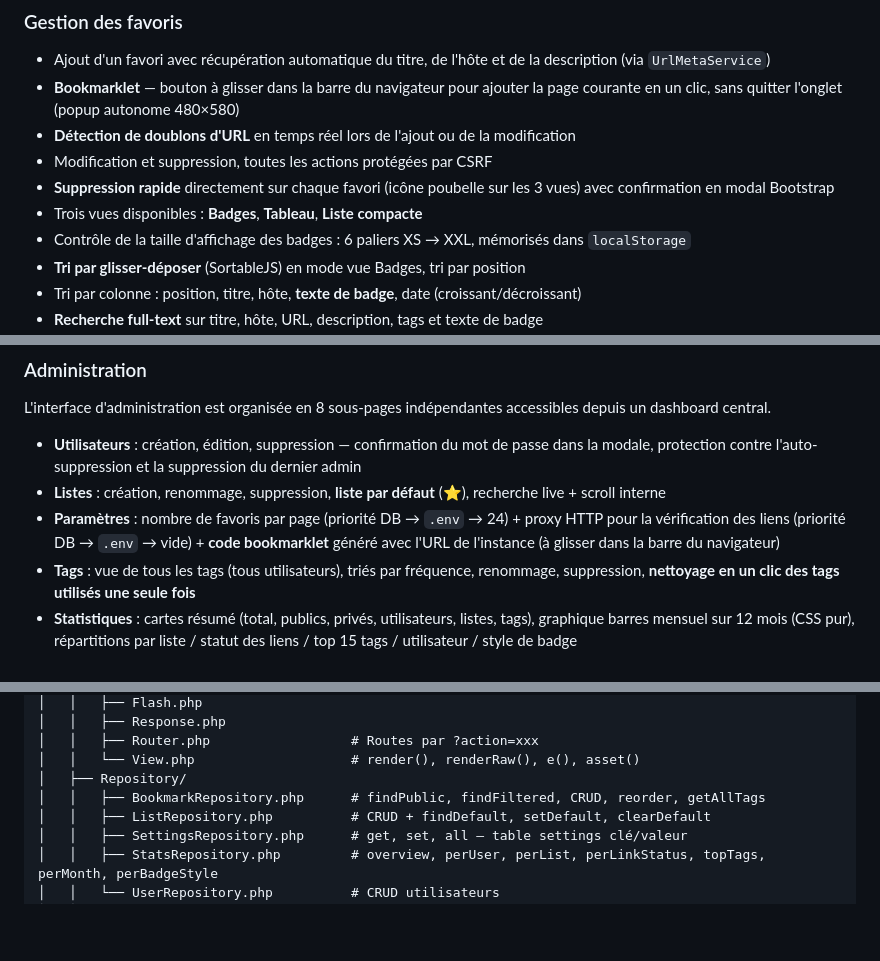
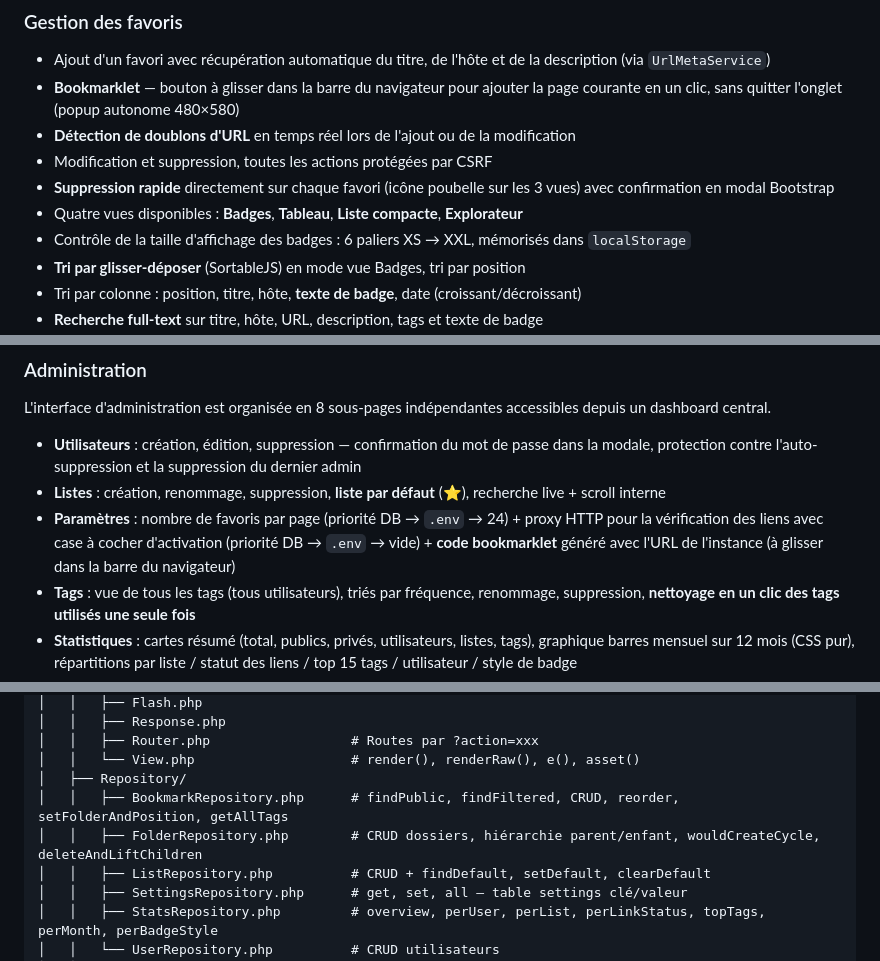
Before and after one commit to aKelleter/KT-Start, a Markdown page: README.md, 3 parts joined by grey strips. Drawn GitHub-style; blank space fills up the shorter version.

```diff
--- a/README.md
+++ b/README.md
@@ -24,7 +24,7 @@ Application web de gestion de favoris auto-hébergée, développée en PHP natif
 - **Détection de doublons d'URL** en temps réel lors de l'ajout ou de la modification
 - Modification et suppression, toutes les actions protégées par CSRF
 - **Suppression rapide** directement sur chaque favori (icône poubelle sur les 3 vues) avec confirmation en modal Bootstrap
-- Trois vues disponibles : **Badges**, **Tableau**, **Liste compacte**
+- Quatre vues disponibles : **Badges**, **Tableau**, **Liste compacte**, **Explorateur**
 - Contrôle de la taille d'affichage des badges : 6 paliers XS → XXL, mémorisés dans `localStorage`
 - **Tri par glisser-déposer** (SortableJS) en mode vue Badges, tri par position
 - Tri par colonne : position, titre, hôte, **texte de badge**, date (croissant/décroissant)
@@ -70,7 +77,7 @@ L'interface d'administration est organisée en 8 sous-pages indépendantes acces
 
 - **Utilisateurs** : création, édition, suppression — confirmation du mot de passe dans la modale, protection contre l'auto-suppression et la suppression du dernier admin
 - **Listes** : création, renommage, suppression, **liste par défaut** (⭐), recherche live + scroll interne
-- **Paramètres** : nombre de favoris par page (priorité DB → `.env` → 24) + proxy HTTP pour la vérification des liens (priorité DB → `.env` → vide) + **code bookmarklet** généré avec l'URL de l'instance (à glisser dans la barre du navigateur)
+- **Paramètres** : nombre de favoris par page (priorité DB → `.env` → 24) + proxy HTTP pour la vérification des liens avec case à cocher d'activation (priorité DB → `.env` → vide) + **code bookmarklet** généré avec l'URL de l'instance (à glisser dans la barre du navigateur)
 - **Tags** : vue de tous les tags (tous utilisateurs), triés par fréquence, renommage, suppression, **nettoyage en un clic des tags utilisés une seule fois**
 - **Statistiques** : cartes résumé (total, publics, privés, utilisateurs, listes, tags), graphique barres mensuel sur 12 mois (CSS pur), répartitions par liste / statut des liens / top 15 tags / utilisateur / style de badge
 - **Vérification des liens** : raccourci vers le rapport d'accessibilité — badge rouge sur la carte indiquant le nombre de liens morts (tous utilisateurs)
@@ -251,7 +259,8 @@ KT-Start/
 │   │   ├── Router.php                  # Routes par ?action=xxx
 │   │   └── View.php                    # render(), renderRaw(), e(), asset()
 │   ├── Repository/
-│   │   ├── BookmarkRepository.php      # findPublic, findFiltered, CRUD, reorder, getAllTags
+│   │   ├── BookmarkRepository.php      # findPublic, findFiltered, CRUD, reorder, setFolderAndPosition, getAllTags
+│   │   ├── FolderRepository.php        # CRUD dossiers, hiérarchie parent/enfant, wouldCreateCycle, deleteAndLiftChildren
 │   │   ├── ListRepository.php          # CRUD + findDefault, setDefault, clearDefault
 │   │   ├── SettingsRepository.php      # get, set, all — table settings clé/valeur
 │   │   ├── StatsRepository.php         # overview, perUser, perList, perLinkStatus, topTags, perMonth, perBadgeStyle
```
Also changed, not shown: other parts of README.md (+16 -2 lines), CLAUDE.md (+24 -6 lines).
